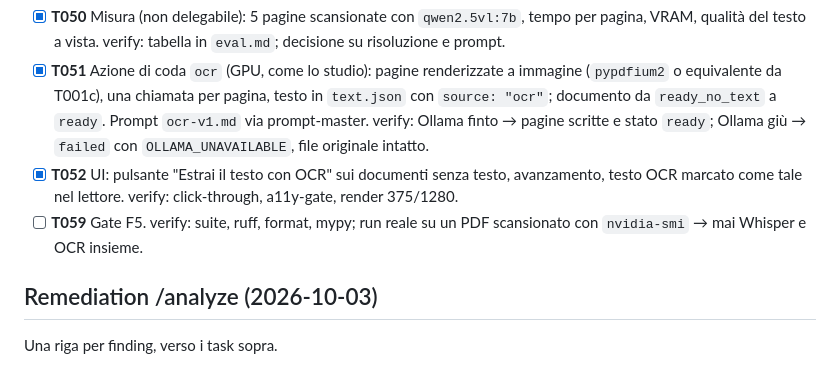
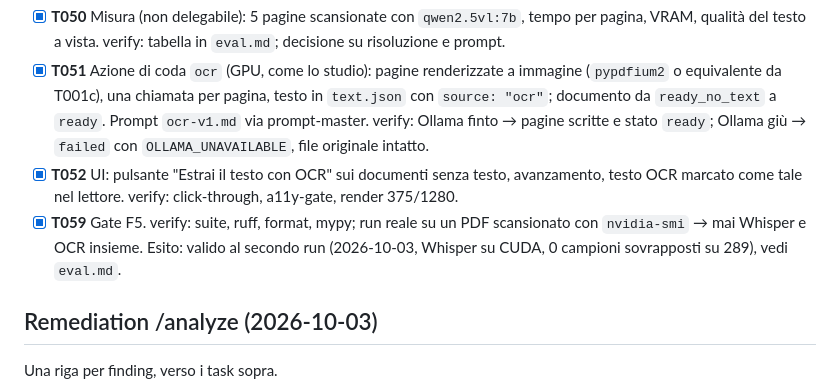
Before and after one commit to AndreaBonn/speech-to-text, a Markdown page: specs/001-course-workspace/tasks.md, the part around the change. Rendered like a GitHub page.

```diff
--- a/specs/001-course-workspace/tasks.md
+++ b/specs/001-course-workspace/tasks.md
@@ -305,8 +305,10 @@ misurata a mano sulle generazioni di F3) e T039 (run reale con `nvidia-smi` sull
   `OLLAMA_UNAVAILABLE`, file originale intatto.
 - [x] **T052** UI: pulsante "Estrai il testo con OCR" sui documenti senza testo, avanzamento,
   testo OCR marcato come tale nel lettore. verify: click-through, a11y-gate, render 375/1280.
-- [ ] **T059** Gate F5. verify: suite, ruff, format, mypy; run reale su un PDF scansionato con
+- [x] **T059** Gate F5. verify: suite, ruff, format, mypy; run reale su un PDF scansionato con
   `nvidia-smi` → mai Whisper e OCR insieme.
+  Esito: valido al secondo run (2026-10-03, Whisper su CUDA, 0 campioni sovrapposti su 289), vedi
+  `eval.md`.
 
 ## Remediation /analyze (2026-10-03)
 
```
Also changed, not shown: specs/001-course-workspace/eval.md (+15 -0 lines).
